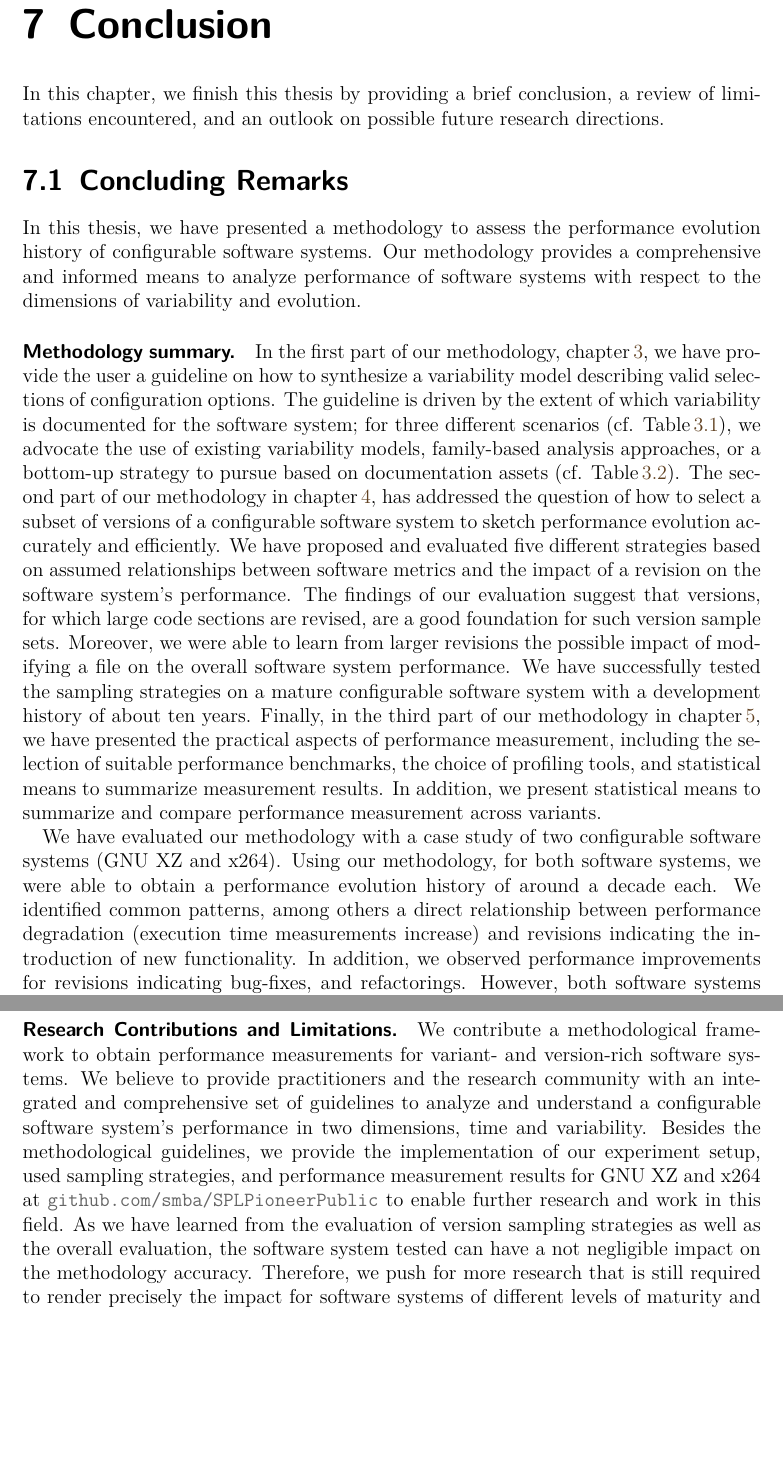
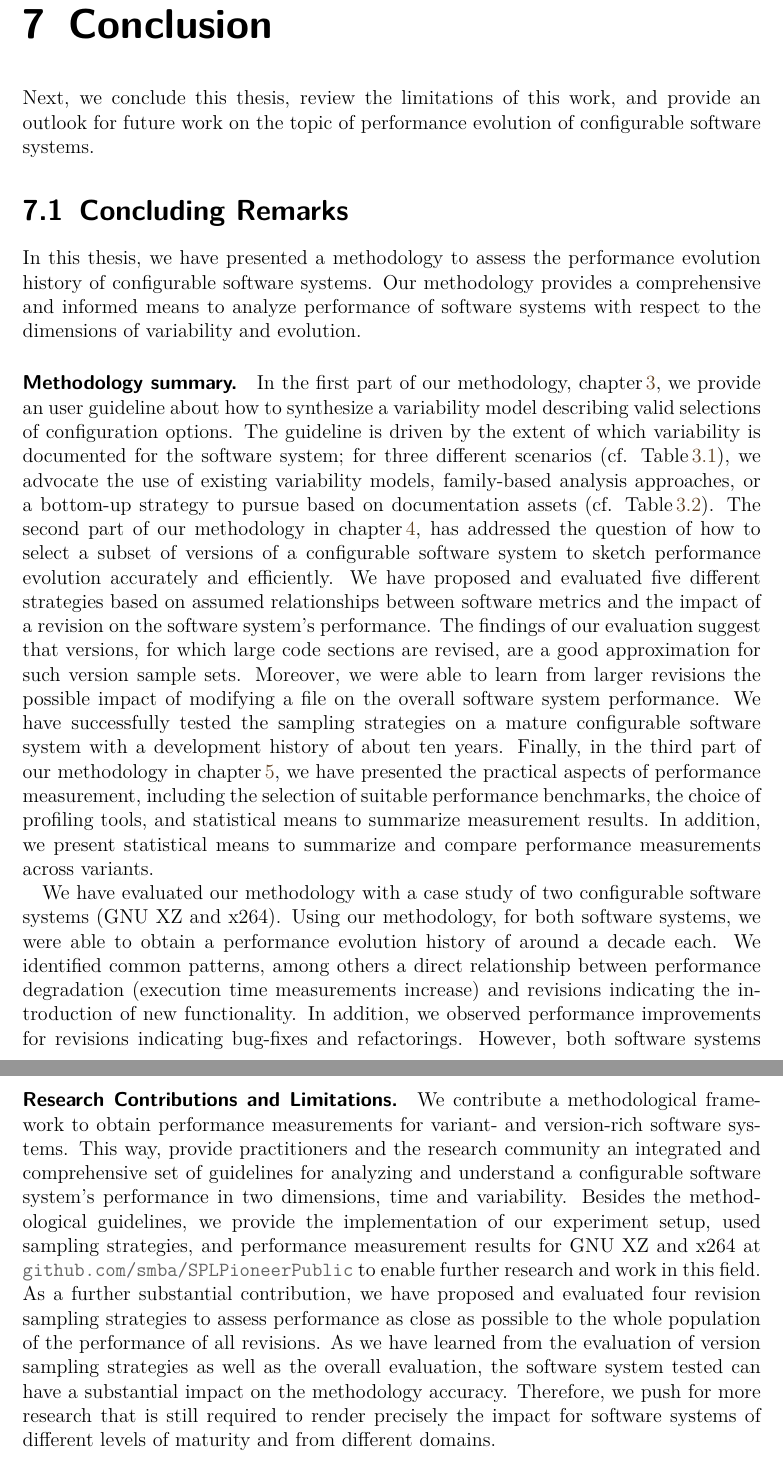
Before and after one commit to smba/msthesis, a LaTeX thesis (Thesis/document.tex, which reads Thesis/conclusion.tex): two parts of pages 76 and 77 of 85, joined at a grey line, cut so that both start at the same text, the shorter picture padded with empty space. Compiled offline with pdfLaTeX.

Commit message:
figure revisions, conclusion feedback

```diff
--- a/Thesis/conclusion.tex
+++ b/Thesis/conclusion.tex
@@ -1,5 +1,6 @@
-In this chapter, we finish this thesis by providing a brief conclusion, a review
-of limitations encountered, and an outlook on possible future research directions.
+Next, we conclude this thesis, review the limitations of this work, and provide
+an outlook for future work on the topic of performance evolution of configurable
+software systems.
 
 \section{Concluding Remarks}
 In this thesis, we have presented a methodology to assess the performance
@@ -8,8 +9,8 @@ comprehensive and informed means to analyze performance of software systems
 with respect to the dimensions of variability and evolution.
 
 \paragraph{Methodology summary.} In the first part of our methodology,
-chapter\,\ref{sec:chapter:3}, we have provide the user a guideline on how to synthesize a
-variability model describing valid selections of configuration options. The guideline is driven by the extent of which variability is documented for the software system; for three different
+chapter\,\ref{sec:chapter:3}, we provide an user guideline about how to
+synthesize a variability model describing valid selections of configuration options. The guideline is driven by the extent of which variability is documented for the software system; for three different
 scenarios (cf. Table\,\ref{tab:synthesis}), we advocate the use of existing
 variability models, family-based analysis approaches, or a bottom-up strategy to pursue based on
 documentation assets (cf. Table\,\ref{tab:manual_var_assessment}).
@@ -19,8 +20,8 @@ software system to sketch performance evolution accurately and efficiently. We
 have proposed and evaluated five different strategies based on assumed
 relationships between software metrics and the impact of a revision on the
 software system’s performance. The findings of our evaluation suggest that
-versions, for which large code sections are revised, are a good foundation for
-such version sample sets. Moreover, we were able to learn from larger revisions
+versions, for which large code sections are revised, are a good approximation
+for such version sample sets. Moreover, we were able to learn from larger revisions
 the possible impact of modifying a file on the overall software system
 performance. We have successfully tested the sampling strategies on a mature
 configurable software system with a development history of about ten years.
@@ -28,7 +29,7 @@ Finally, in the third part of our methodology in chapter\,\ref{chapter:5}, we
 have presented the practical aspects of performance measurement, including the selection of
 suitable performance benchmarks, the choice of profiling tools, and statistical
 means to summarize measurement results. In addition, we present  statistical
-means to summarize and compare performance measurement across variants.
+means to summarize and compare performance measurements across variants.
 
 We have evaluated our methodology with a case study of two configurable software
 systems (GNU XZ and x264). Using our methodology, for both software systems, we
@@ -36,7 +37,7 @@ were able to obtain a performance evolution history  of around a decade each.
 We identified common patterns, among others a direct relationship between
 performance degradation (execution time measurements increase) and revisions
 indicating the introduction of new functionality. In addition, we observed
-performance improvements for revisions indicating bug-fixes, and refactorings.
+performance improvements for revisions indicating bug-fixes and refactorings.
 However, both software systems exhibited different global trends regarding
 their performance evolution history which suggests different levels of
 maturity. As a more mature configurable software system, for x264, all tested
@@ -48,16 +49,18 @@ lower for the more mature software system x264.
 
 \paragraph{Research Contributions and Limitations.} We contribute a
 methodological framework to obtain performance measurements for variant- and
-version-rich software systems. We believe to provide practitioners and the
-research community with an integrated and comprehensive set of guidelines to
-analyze and understand a configurable software system’s performance in two
+version-rich software systems. This way, provide practitioners and the
+research community an integrated and comprehensive set of guidelines for
+analyzing and understand a configurable software system’s performance in two
 dimensions, time and variability. Besides the methodological guidelines, we
 provide the implementation of our experiment setup, used sampling strategies,
 and performance measurement results for GNU XZ and x264 at
 \url{github.com/smba/SPLPioneerPublic} to enable further research and work in
-this field.
+this field. As a further substantial contribution, we have proposed and
+evaluated four revision sampling strategies to assess performance as close as
+possible to the whole population of the performance of all revisions.
 As we have learned from the evaluation of version sampling strategies as well
-as the overall evaluation, the software system tested can have a not negligible
+as the overall evaluation, the software system tested can have a substantial
 impact on the methodology accuracy. Therefore, we push for more research that
 is still required to render precisely the impact for software systems of
 different levels of maturity and from different domains.
```
Also changed, not shown: Thesis/version_assessment.tex (+10 -8 lines), Thesis/images/accuracy_x264.eps, Thesis/images/accuracy_xz.eps, Thesis/images/approximations.eps, Thesis/images/performance_x264.eps, Thesis/images/performance_xz.eps, Thesis/images/reliability_1.eps, Thesis/images/reliability_3.eps, Thesis/conclusion.tex (2 more changed lines), 3 other files.
